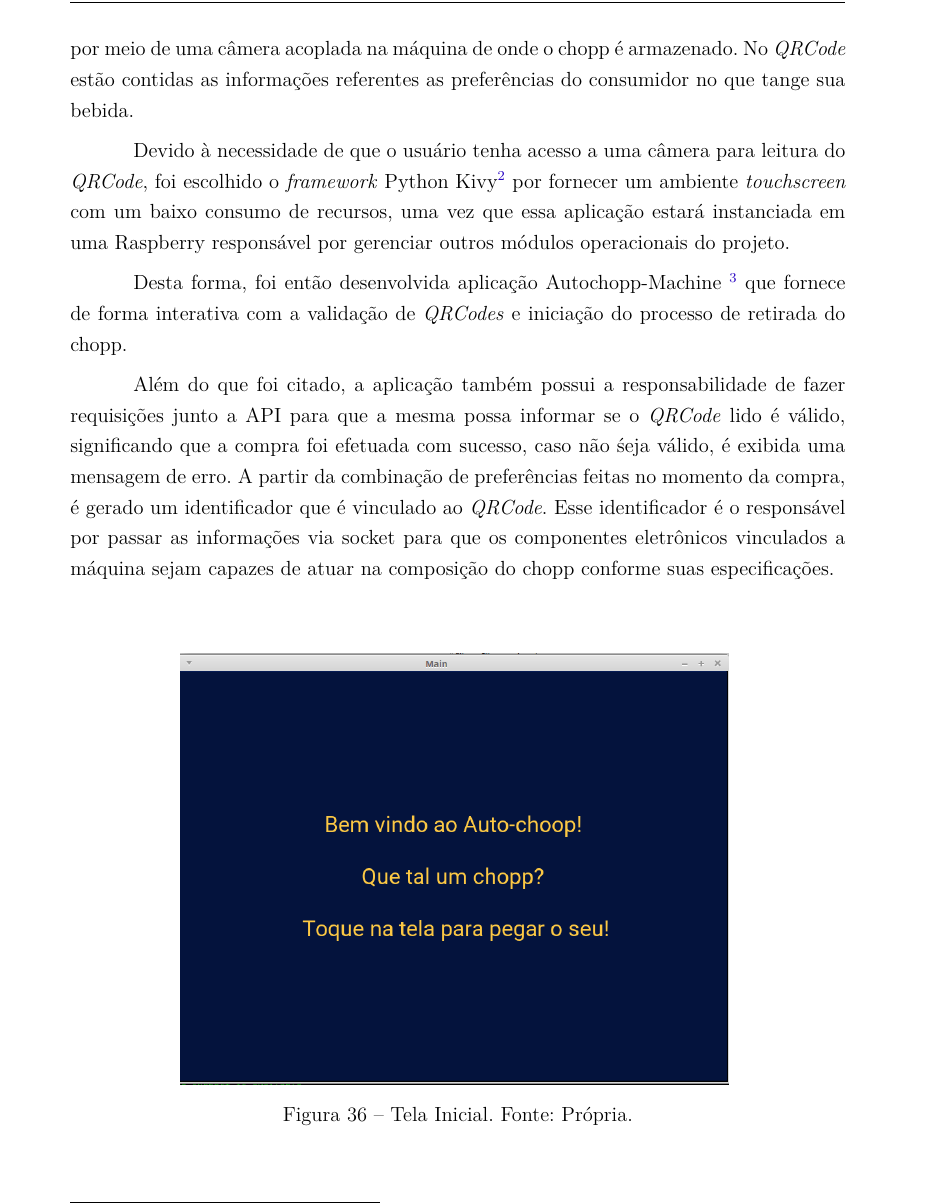
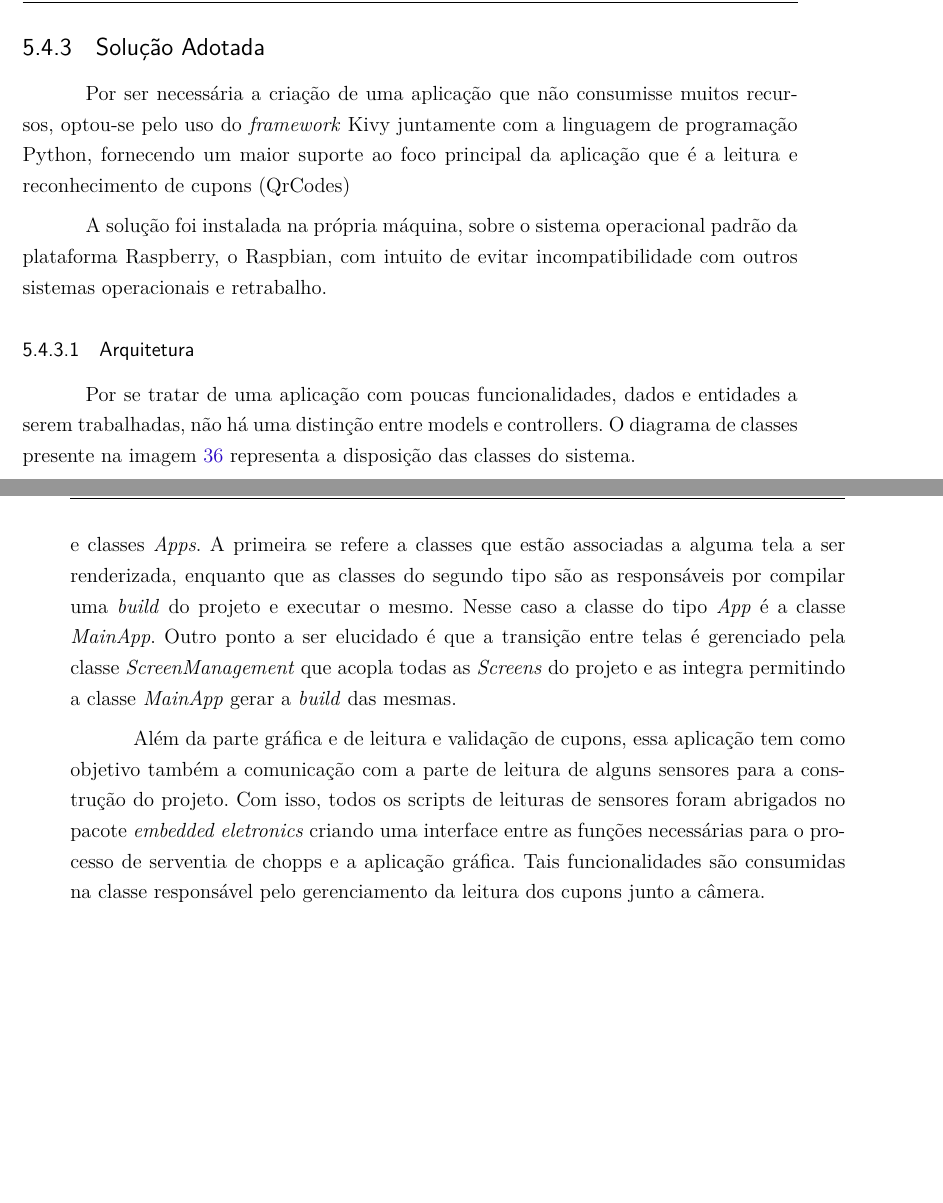
Before and after one commit to autochopp/Relatorio-PI2, a LaTeX thesis (relatorio.tex, which reads editaveis/software.tex): part of page 45 of 51 before the commit and two parts of pages 46 and 47 of 55 after it, the two joined at a grey line, cut at the place of the change, the shorter picture padded with empty space. Compiled offline with pdfLaTeX.

```diff
--- a/editaveis/software.tex
+++ b/editaveis/software.tex
@@ -296,3 +301,0 @@
-a leitura do \textit{QRCode} gerado no momento da compra do chopp por meio de uma câmera
-acoplada na máquina de onde o chopp é armazenado. No \textit{QRCode} estão contidas as informações
-referentes as preferências do consumidor no que tange sua bebida.
@@ -299,5 +310 @@
 
-Devido à necessidade de que o usuário tenha acesso a uma câmera para leitura do \textit{QRCode},
-foi escolhido o \textit{framework} Python Kivy\footnote{\url{https://kivy.org/}} por fornecer um ambiente
-\textit{touchscreen} com um baixo consumo de recursos, uma vez que essa aplicação estará
-instanciada em uma Raspberry responsável por gerenciar outros módulos operacionais do projeto.
@@ -304,3 +319 @@
 
-Desta forma, foi então desenvolvida aplicação Autochopp-Machine \footnote{\url{https://github.com/autochopp/autochopp-machine}} que fornece de forma interativa
-com a validação de \textit{QRCodes} e iniciação do processo de retirada do chopp.
@@ -307,16 +324,10 @@
 
-Além do que foi citado, a aplicação também possui a responsabilidade de fazer requisições junto a API
-para que a mesma possa informar se o \textit{QRCode} lido é válido, significando que a compra foi
-efetuada com sucesso, caso não śeja válido, é exibida uma mensagem de erro. A partir da combinação
-de preferências feitas no momento da compra, é gerado um identificador que é vinculado ao
-\textit{QRCode}. Esse identificador é o responsável por passar as informações via socket para que
-os componentes eletrônicos vinculados a máquina sejam capazes de atuar na composição do chopp conforme
-suas especificações.
+     \subsection[Solução Adotada]{Solução Adotada}
+        Por ser necessária a criação de uma aplicação que não consumisse muitos recursos, optou-se pelo
+        uso do \textit{framework} Kivy juntamente com a linguagem de programação Python, fornecendo
+        um maior suporte ao foco principal da aplicação que é a leitura e reconhecimento de cupons (QrCodes)
 
-\begin{figure}[H]
-    \centering
-    \includegraphics[scale= 0.4]{figuras/home-screen.png}
-    \caption{Tela Inicial. Fonte: Própria.}
-    \label{home-screen}
-\end{figure}
+        A solução foi instalada na própria máquina, sobre o sistema operacional padrão
+        da plataforma Raspberry, o Raspbian, com intuito de evitar incompatibilidade com outros
+        sistemas operacionais e retrabalho.
 
@@ -327,3 +334,5 @@
-    \label{leitor-qrcode}
-\end{figure}
+         \subsubsection[Arquitetura]{Arquitetura}
+            Por se tratar de uma aplicação com poucas funcionalidades, dados e entidades a serem trabalhadas,
+            não há uma distinção entre models e controllers. O diagrama de classes presente na imagem
+            \ref{classes-kivy} representa a disposição das classes do sistema.
 
@@ -342,0 +348,14 @@
+            associada. O Kivy faz uma diferenciação entre classes \textit{Screens} e classes \textit{Apps}.
+            A primeira se refere a classes que estão associadas a alguma tela a ser renderizada, enquanto
+            que as classes do segundo tipo são as responsáveis por compilar uma \textit{build} do projeto
+            e executar o mesmo. Nesse caso a classe do tipo \textit{App} é a classe \textit{MainApp}. Outro
+            ponto a ser elucidado é que a transição entre telas é gerenciado pela classe
+            \textit{ScreenManagement} que acopla todas as \textit{Screens} do projeto e as integra permitindo
+            a classe \textit{MainApp} gerar a \textit{build} das mesmas.
+
+            Além da parte gráfica e de leitura e validação de cupons, essa aplicação tem como objetivo
+            também a comunicação com a parte de leitura de alguns sensores para a construção do projeto.
+            Com isso, todos os scripts de leituras de sensores foram abrigados no pacote
+            \textit{embedded eletronics} criando uma interface entre as funções necessárias para o processo
+            de serventia de chopps e a aplicação gráfica. Tais funcionalidades são consumidas na classe
+            responsável pelo gerenciamento da leitura dos cupons junto a câmera.
```
Also changed, not shown: editaveis/apendices.tex (+26 -0 lines), relatorio.tex (+1 -2 lines), figuras/autochopp-machine-diagrama.png (added), editaveis/software.tex (56 more changed lines).
